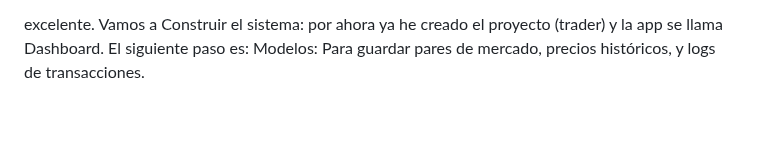
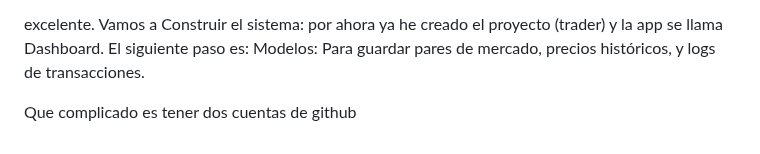
Before and after one commit to erniux/trader, a Markdown page: README.md, the part around the change. Rendered like a GitHub page; blank space fills up the shorter version.

Commit message:
Añadir README initical

```diff
--- a/README.md
+++ b/README.md
@@ -73,3 +73,5 @@ Cuarta Fase: Ejecución automatizada de operaciones (con cuidado).
 
 
 excelente. Vamos a Construir el sistema: por ahora ya he creado el proyecto (trader) y la app se llama Dashboard. El siguiente paso es: Modelos: Para guardar pares de mercado, precios históricos, y logs de transacciones.
+
+Que complicado es tener dos cuentas de github
```
